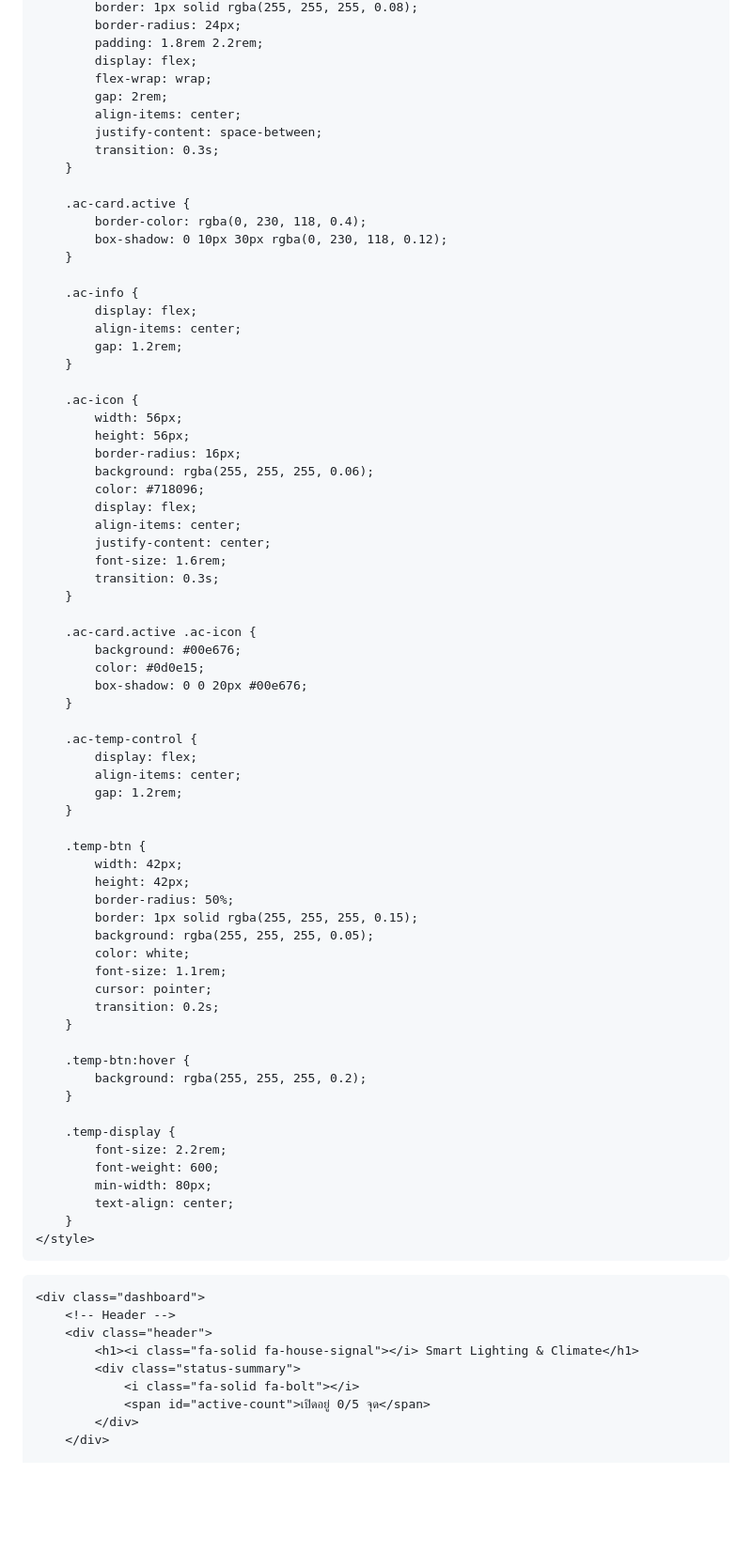
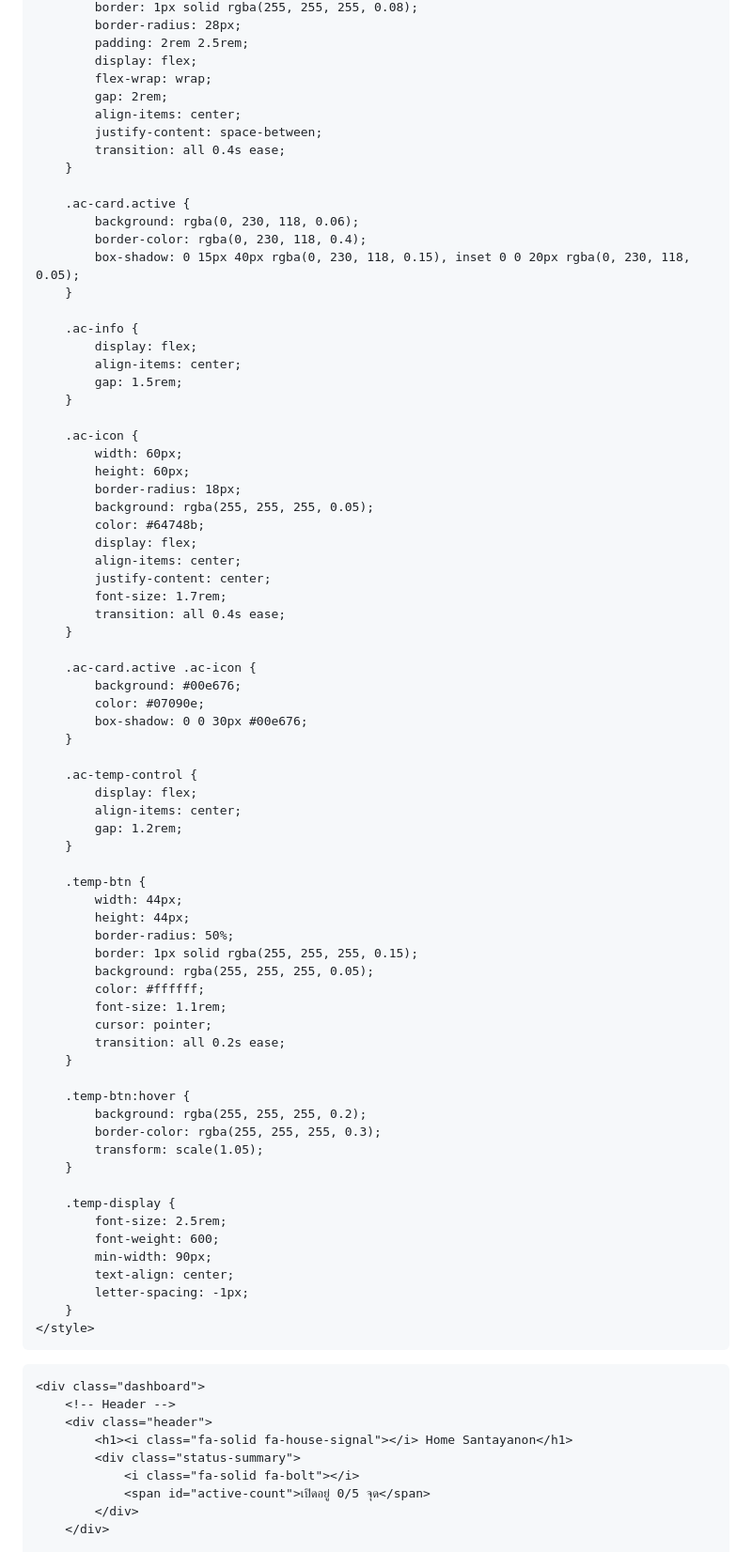
Before and after one commit to santayanonchopriabroi-spec/-home-lighting-control, a Markdown page: README.md, the part around one of its changes. Shown at 94% size. GitHub-like rendering; blank space fills up the shorter version.

```diff
--- a/README.md
+++ b/README.md
@@ -192,42 +212,43 @@
             border: 1px solid rgba(255, 255, 255, 0.08);
-            border-radius: 24px;
-            padding: 1.8rem 2.2rem;
+            border-radius: 28px;
+            padding: 2rem 2.5rem;
             display: flex;
             flex-wrap: wrap;
             gap: 2rem;
             align-items: center;
             justify-content: space-between;
-            transition: 0.3s;
+            transition: all 0.4s ease;
         }
 
         .ac-card.active {
+            background: rgba(0, 230, 118, 0.06);
             border-color: rgba(0, 230, 118, 0.4);
-            box-shadow: 0 10px 30px rgba(0, 230, 118, 0.12);
+            box-shadow: 0 15px 40px rgba(0, 230, 118, 0.15), inset 0 0 20px rgba(0, 230, 118, 0.05);
         }
 
         .ac-info {
             display: flex;
             align-items: center;
-            gap: 1.2rem;
+            gap: 1.5rem;
         }
 
         .ac-icon {
-            width: 56px;
-            height: 56px;
-            border-radius: 16px;
-            background: rgba(255, 255, 255, 0.06);
-            color: #718096;
+            width: 60px;
+            height: 60px;
+            border-radius: 18px;
+            background: rgba(255, 255, 255, 0.05);
+            color: #64748b;
             display: flex;
             align-items: center;
             justify-content: center;
-            font-size: 1.6rem;
-            transition: 0.3s;
+            font-size: 1.7rem;
+            transition: all 0.4s ease;
         }
 
         .ac-card.active .ac-icon {
             background: #00e676;
-            color: #0d0e15;
-            box-shadow: 0 0 20px #00e676;
+            color: #07090e;
+            box-shadow: 0 0 30px #00e676;
         }
 
         .ac-temp-control {
@@ -237,26 +258,29 @@
         }
 
         .temp-btn {
-            width: 42px;
-            height: 42px;
+            width: 44px;
+            height: 44px;
             border-radius: 50%;
             border: 1px solid rgba(255, 255, 255, 0.15);
             background: rgba(255, 255, 255, 0.05);
-            color: white;
+            color: #ffffff;
             font-size: 1.1rem;
             cursor: pointer;
-            transition: 0.2s;
+            transition: all 0.2s ease;
         }
 
         .temp-btn:hover {
             background: rgba(255, 255, 255, 0.2);
+            border-color: rgba(255, 255, 255, 0.3);
+            transform: scale(1.05);
         }
 
         .temp-display {
-            font-size: 2.2rem;
+            font-size: 2.5rem;
             font-weight: 600;
-            min-width: 80px;
+            min-width: 90px;
             text-align: center;
+            letter-spacing: -1px;
         }
     </style>
 </head>
@@ -265,7 +289,7 @@
     <div class="dashboard">
         <!-- Header -->
         <div class="header">
-            <h1><i class="fa-solid fa-house-signal"></i> Smart Lighting & Climate</h1>
+            <h1><i class="fa-solid fa-house-signal"></i> Home Santayanon</h1>
             <div class="status-summary">
                 <i class="fa-solid fa-bolt"></i>
                 <span id="active-count">เปิดอยู่ 0/5 จุด</span>
```
Also changed, not shown: other parts of README.md (+83 -63 lines).
